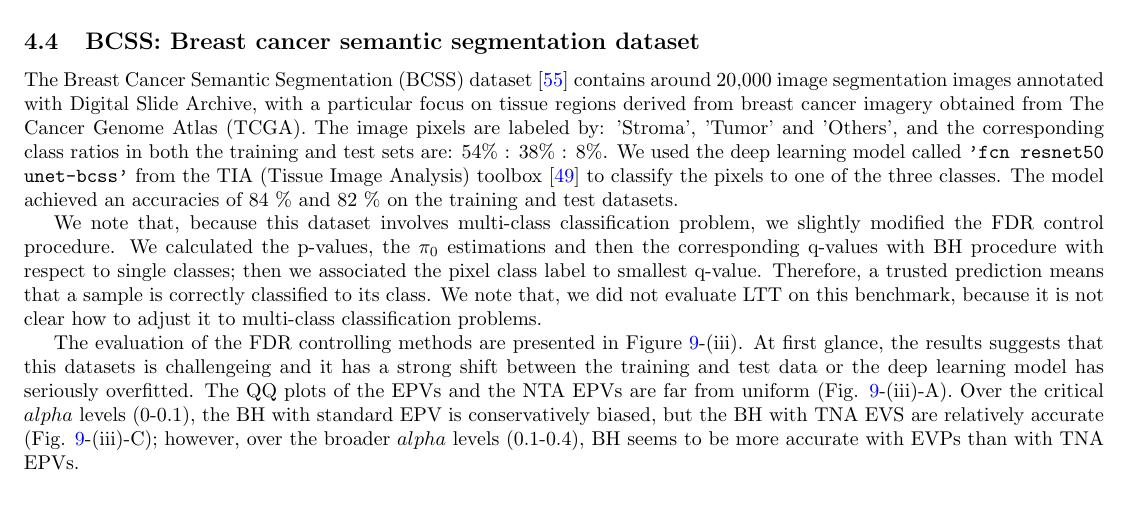
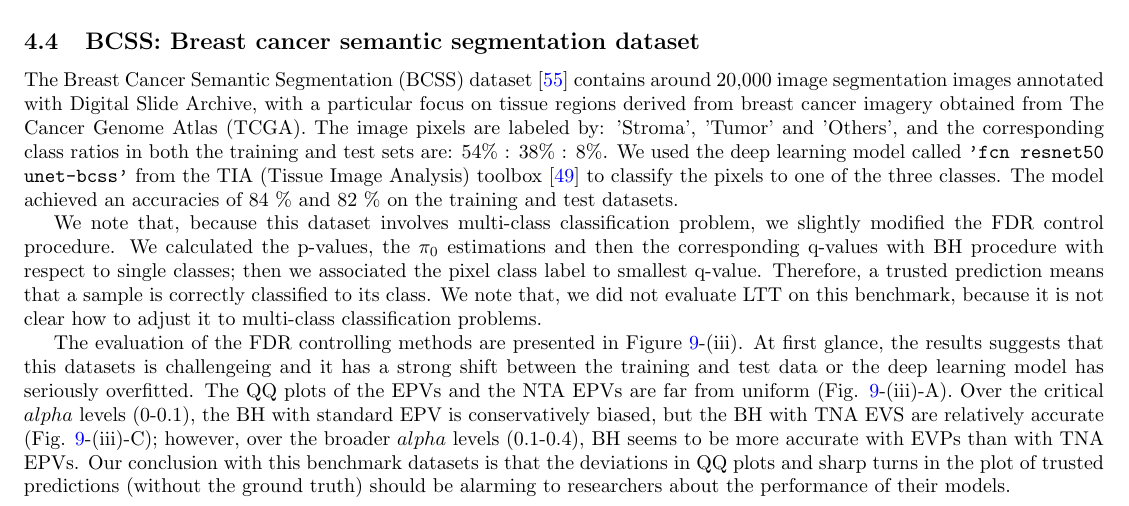
Before and after one commit to Aborevsky01/empirical-p-values, a LaTeX paper (exact-p-value_v2.tex): part of page 8 of 13, cut so that both start at the same text. Compiled offline with pdfLaTeX.

Commit message:
added a little conclusion about BCSS

```diff
--- a/exact-p-value_v2.tex
+++ b/exact-p-value_v2.tex
@@ -396,7 +396,7 @@ The Breast Cancer Semantic Segmentation (BCSS) dataset \cite{Amgad2019Structured
 
 We note that, because this dataset involves multi-class classification problem, we slightly modified the FDR control procedure. We calculated the p-values, the $\pi_0$ estimations and then the corresponding q-values with BH procedure with respect to single classes; then we associated the pixel class label to smallest q-value. Therefore, a trusted prediction means that a sample is correctly classified to its class. We note that, we did not evaluate LTT on this benchmark, because it is not clear how to adjust it to multi-class classification problems.
 
-The evaluation of the FDR controlling methods are presented in Figure \ref{fig:ii}-(iii). At first glance, the results suggests that this datasets is challengeing and it  has a strong shift between the training and test data or the deep learning model has seriously overfitted. The QQ plots of the EPVs and the NTA EPVs are far from uniform (Fig. \ref{fig:ii}-(iii)-A). Over the critical $alpha$ levels (0-0.1), the BH with standard EPV is conservatively biased, but the BH with TNA EVS are relatively accurate (Fig. \ref{fig:ii}-(iii)-C); however, over the broader $alpha$ levels (0.1-0.4), BH seems to be more accurate with EVPs than with TNA EPVs.
+The evaluation of the FDR controlling methods are presented in Figure \ref{fig:ii}-(iii). At first glance, the results suggests that this datasets is challengeing and it  has a strong shift between the training and test data or the deep learning model has seriously overfitted. The QQ plots of the EPVs and the NTA EPVs are far from uniform (Fig. \ref{fig:ii}-(iii)-A). Over the critical $alpha$ levels (0-0.1), the BH with standard EPV is conservatively biased, but the BH with TNA EVS are relatively accurate (Fig. \ref{fig:ii}-(iii)-C); however, over the broader $alpha$ levels (0.1-0.4), BH seems to be more accurate with EVPs than with TNA EPVs. Our conclusion with this benchmark datasets is that the deviations in QQ plots and sharp turns in the plot of trusted predictions (without the ground truth) should be alarming to researchers about the performance of their models.
 
 %
 %
```
